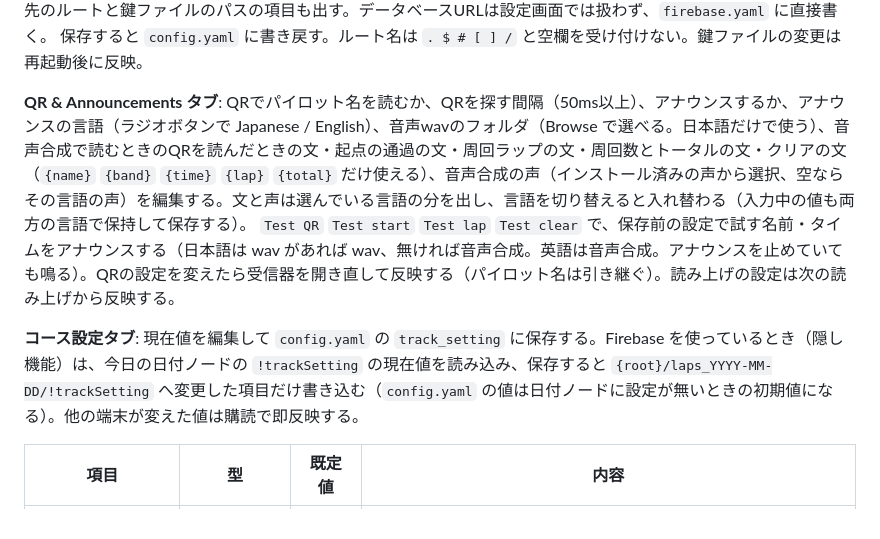
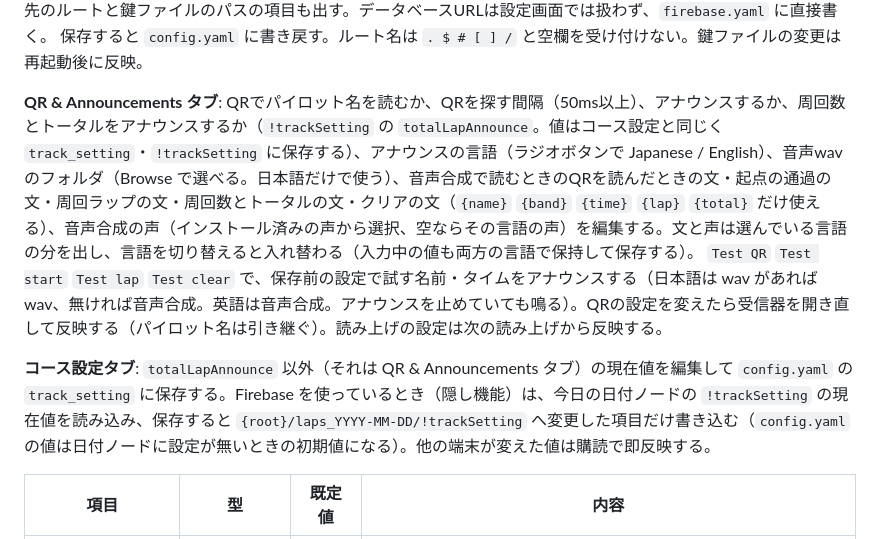
Before and after one commit to chibaron/d-practice-cam, a Markdown page: docs/spec.md, the part around the change. Drawn GitHub-style.

```diff
--- a/docs/spec.md
+++ b/docs/spec.md
@@ -274,10 +274,10 @@ Firebase の `time` には通過時のPCのローカル時刻を `HH:MM:SS` で
 **設定画面（Sキー、Tk）**: 表示は英語のみ（ログも英語のみ。多言語の切り替えはしない）。General タブで ch1〜4のバンド、受信器のデバイス名、マーカーの種類（ラジオボタンで FGM / ArUco、既定 FGM）、最小マーカーサイズ、同時に必要なマーカー数（ArUco）、FGM を探す横線の間隔と本数、FGM の縞のずれの許容（`aruco.fgm_tol`、0以上）、見えてからの確定待ち（`aruco.appear_ms`、0以上）、消失後の確定待ち、周波数を解放（クリア）するまでの秒数（`qr.pilot_timeout_sec`。0以上、0で解放しない。QR をオフにしても効く）、映像が無いときにクリアするまでの時間（`no_video.clear_ms`。0以上、0でしない。3.9）、LapRF で通過を知らせるか（チェックボックス。ポートは 5403 に固定、3.8）を編集する。`firebase.yaml` があるとき（隠し機能）だけ、書き込み先のルートと鍵ファイルのパスの項目も出す。データベースURLは設定画面では扱わず、`firebase.yaml` に直接書く。
 保存すると `config.yaml` に書き戻す。ルート名は `. $ # [ ] /` と空欄を受け付けない。鍵ファイルの変更は再起動後に反映。
 
-**QR & Announcements タブ**: QRでパイロット名を読むか、QRを探す間隔（50ms以上）、アナウンスするか、アナウンスの言語（ラジオボタンで Japanese / English）、音声wavのフォルダ（Browse で選べる。日本語だけで使う）、音声合成で読むときのQRを読んだときの文・起点の通過の文・周回ラップの文・周回数とトータルの文・クリアの文（`{name}` `{band}` `{time}` `{lap}` `{total}` だけ使える）、音声合成の声（インストール済みの声から選択、空ならその言語の声）を編集する。文と声は選んでいる言語の分を出し、言語を切り替えると入れ替わる（入力中の値も両方の言語で保持して保存する）。
+**QR & Announcements タブ**: QRでパイロット名を読むか、QRを探す間隔（50ms以上）、アナウンスするか、周回数とトータルをアナウンスするか（`!trackSetting` の `totalLapAnnounce`。値はコース設定と同じく `track_setting`・`!trackSetting` に保存する）、アナウンスの言語（ラジオボタンで Japanese / English）、音声wavのフォルダ（Browse で選べる。日本語だけで使う）、音声合成で読むときのQRを読んだときの文・起点の通過の文・周回ラップの文・周回数とトータルの文・クリアの文（`{name}` `{band}` `{time}` `{lap}` `{total}` だけ使える）、音声合成の声（インストール済みの声から選択、空ならその言語の声）を編集する。文と声は選んでいる言語の分を出し、言語を切り替えると入れ替わる（入力中の値も両方の言語で保持して保存する）。
 `Test QR` `Test start` `Test lap` `Test clear` で、保存前の設定で試す名前・タイムをアナウンスする（日本語は wav があれば wav、無ければ音声合成。英語は音声合成。アナウンスを止めていても鳴る）。QRの設定を変えたら受信器を開き直して反映する（パイロット名は引き継ぐ）。読み上げの設定は次の読み上げから反映する。
 
-**コース設定タブ**: 現在値を編集して `config.yaml` の `track_setting` に保存する。Firebase を使っているとき（隠し機能）は、今日の日付ノードの `!trackSetting` の現在値を読み込み、保存すると `{root}/laps_YYYY-MM-DD/!trackSetting` へ変更した項目だけ書き込む（`config.yaml` の値は日付ノードに設定が無いときの初期値になる）。他の端末が変えた値は購読で即反映する。
+**コース設定タブ**: `totalLapAnnounce` 以外（それは QR & Announcements タブ）の現在値を編集して `config.yaml` の `track_setting` に保存する。Firebase を使っているとき（隠し機能）は、今日の日付ノードの `!trackSetting` の現在値を読み込み、保存すると `{root}/laps_YYYY-MM-DD/!trackSetting` へ変更した項目だけ書き込む（`config.yaml` の値は日付ノードに設定が無いときの初期値になる）。他の端末が変えた値は購読で即反映する。
 
 | 項目 | 型 | 既定値 | 内容 |
 | --- | --- | --- | --- |
```
Also changed, not shown: README.md (+2 -2 lines), README_jp.md (+2 -2 lines), docs/images/settings-course.png, docs/images/settings-qr.png, 1 other file.
